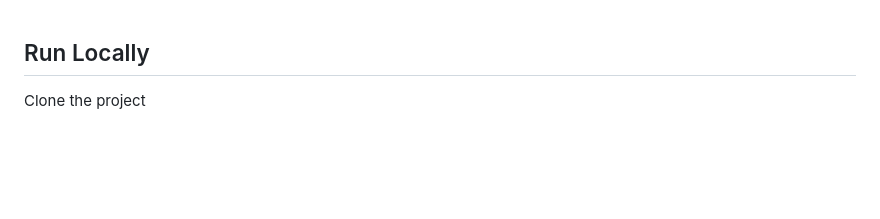
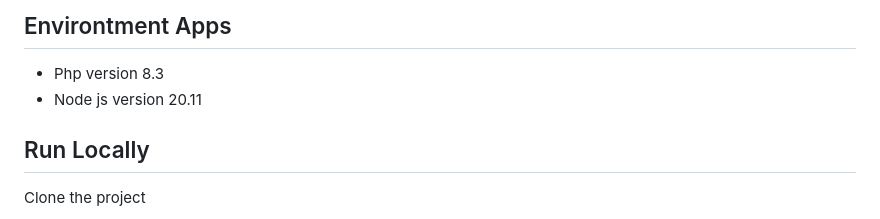
Before and after one commit to ramadlankharis/app-kamar-operasi, a Markdown page: README.md, the part around the change. GitHub-like rendering; blank space fills up the shorter version.

```diff
--- a/README.md
+++ b/README.md
@@ -1,3 +1,7 @@
+## Environtment Apps
+
+- Php version 8.3
+- Node js version 20.11
 
 ## Run Locally
 
```
